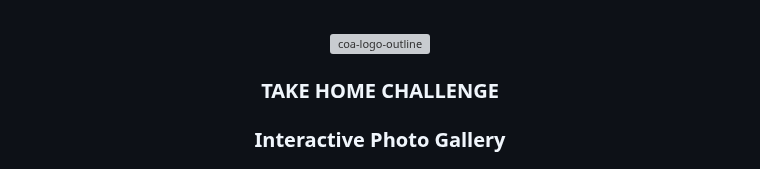
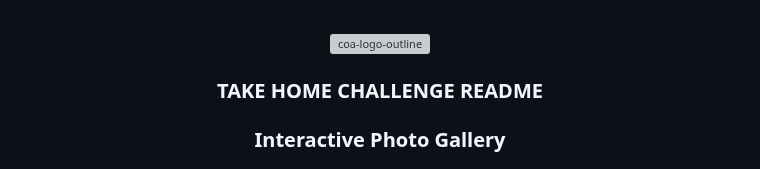
Before and after one commit to Olivier-Kango/coa_take_home_challenge, a Markdown page: README.md, the part around the change. Rendered like a GitHub page; grey boxes are pictures that could not be loaded.

```diff
--- a/README.md
+++ b/README.md
@@ -5,7 +5,7 @@
   <img src="https://github.com/Olivier-Kango/coa_take_home_challenge/assets/108806646/2ff56336-2175-46a4-a497-d6997cd06808" alt="coa-logo-outline" width="140"  height="auto" />
   <br/>
 
- <h3><b>TAKE HOME CHALLENGE</b></h3>
+ <h3><b>TAKE HOME CHALLENGE README</b></h3>
   <h3>Interactive Photo Gallery</h3>
 
 </div>
```
